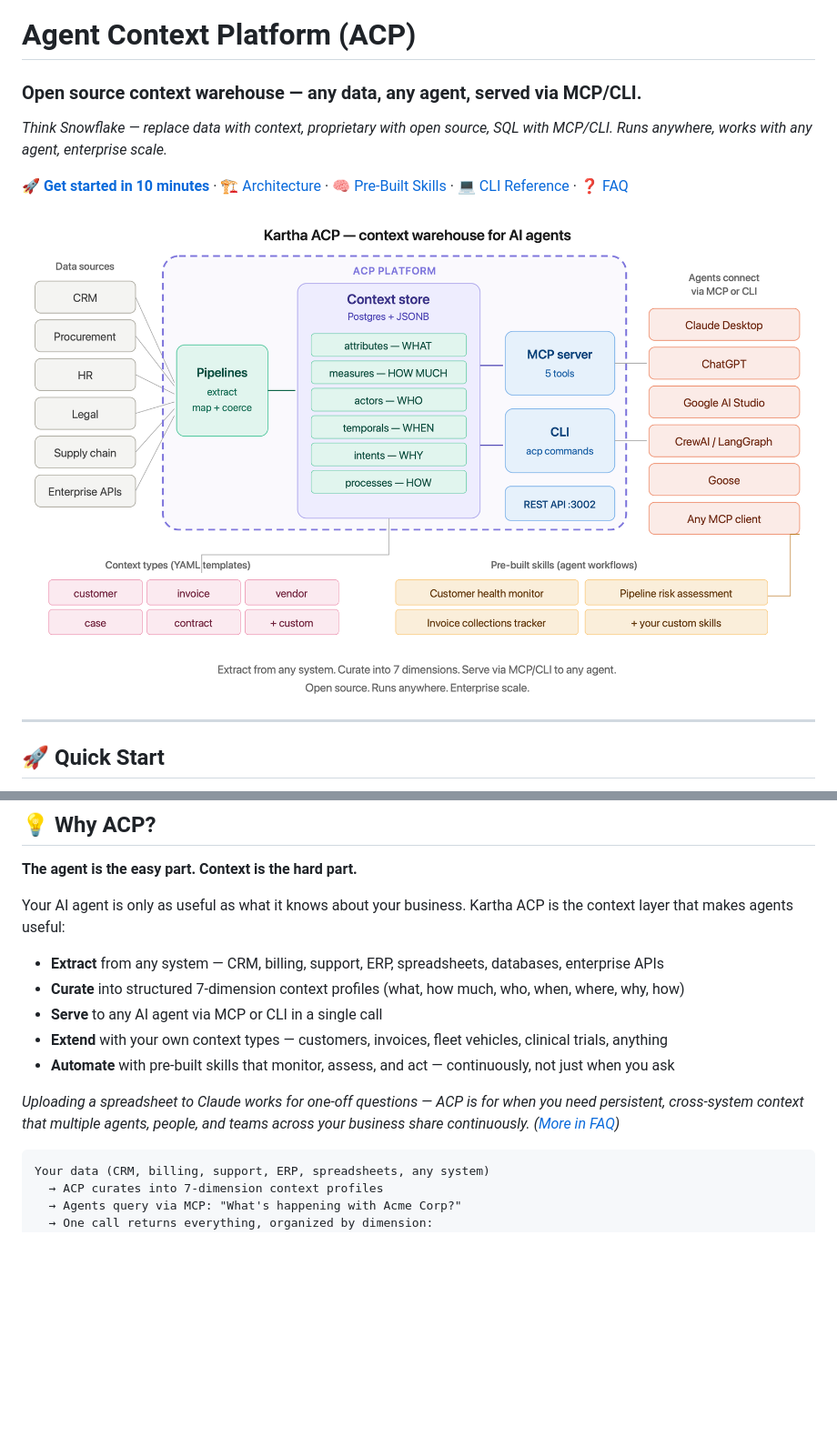
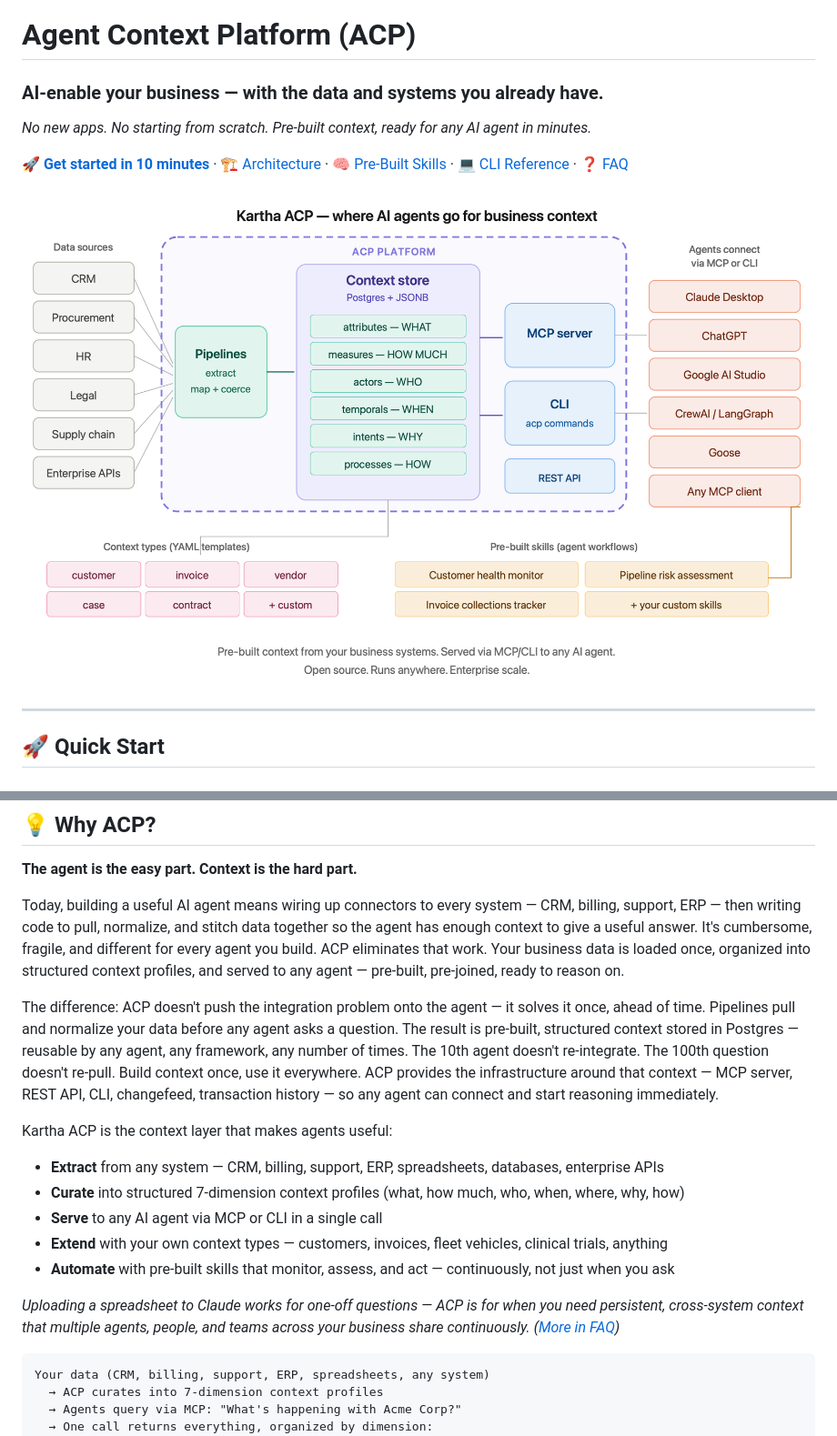
Before and after one commit to Kartha-AI/agent-context-platform, a Markdown page: README.md, 2 parts joined by grey strips. Shown: that part at 91% size. GitHub-like rendering; pictures changed too: acp-intro.png (deleted), reference/acp-intro.png (added); blank space fills up the shorter version.

```diff
--- a/README.md
+++ b/README.md
@@ -1,5 +1,5 @@
 # Agent Context Platform (ACP)
 
-### Open source context warehouse — any data, any agent, served via MCP/CLI.
-*Think Snowflake — replace data with context, proprietary with open source, SQL with MCP/CLI. Runs anywhere, works with any agent, enterprise scale.*
+### AI-enable your business — with the data and systems you already have.
+*No new apps. No starting from scratch. Pre-built context, ready for any AI agent in minutes.*
 
@@ -7,6 +7,6 @@
 
 <p align="center">
-  <img src="acp-intro.png" alt="ACP Overview" width="100%"/>
+  <img src="reference/acp-intro.png" alt="ACP Overview" width="100%"/>
 </p>
 
 ---
@@ -149,7 +149,11 @@ Pipelines are YAML — version-control them alongside your project. See [Pipelin
 
 **The agent is the easy part. Context is the hard part.**
 
-Your AI agent is only as useful as what it knows about your business. Kartha ACP is the context layer that makes agents useful:
+Today, building a useful AI agent means wiring up connectors to every system — CRM, billing, support, ERP — then writing code to pull, normalize, and stitch data together so the agent has enough context to give a useful answer. It's cumbersome, fragile, and different for every agent you build. ACP eliminates that work. Your business data is loaded once, organized into structured context profiles, and served to any agent — pre-built, pre-joined, ready to reason on.
+
+The difference: ACP doesn't push the integration problem onto the agent — it solves it once, ahead of time. Pipelines pull and normalize your data before any agent asks a question. The result is pre-built, structured context stored in Postgres — reusable by any agent, any framework, any number of times. The 10th agent doesn't re-integrate. The 100th question doesn't re-pull. Build context once, use it everywhere. ACP provides the infrastructure around that context — MCP server, REST API, CLI, changefeed, transaction history — so any agent can connect and start reasoning immediately.
+
+Kartha ACP is the context layer that makes agents useful:
 
 - **Extract** from any system — CRM, billing, support, ERP, spreadsheets, databases, enterprise APIs
 - **Curate** into structured 7-dimension context profiles (what, how much, who, when, where, why, how)
```
Also changed, not shown: other parts of README.md (+5 -5 lines), reference/FAQ.md (renamed from FAQ.md), reference/HOWTO.md (renamed from HOWTO.md), reference/acp-overview.png (renamed from acp-overview.png), 9 other files.
